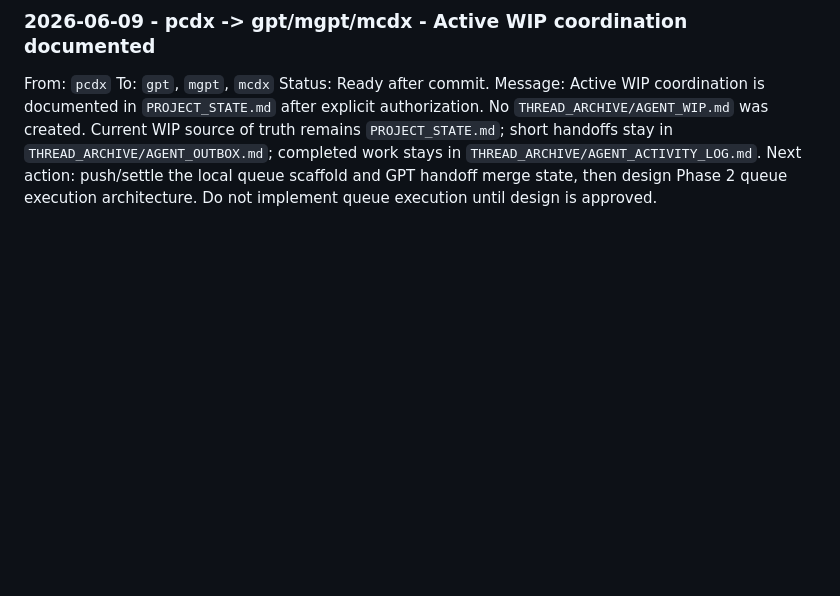
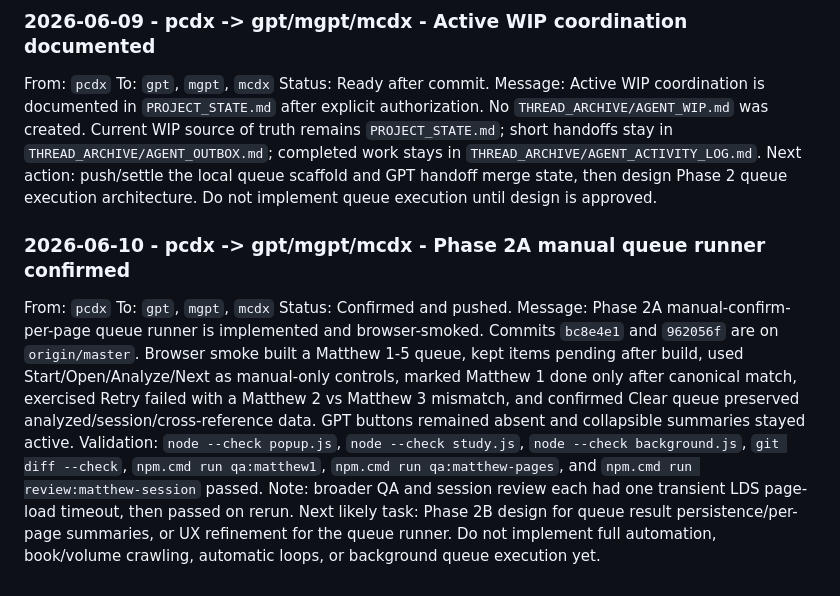
Before and after one commit to DennisWPaulsenJR/I.C.E.project, a Markdown page: THREAD_ARCHIVE/AGENT_OUTBOX.md, the part around the change. GitHub-like rendering; blank space fills up the shorter version.

```diff
--- a/THREAD_ARCHIVE/AGENT_OUTBOX.md
+++ b/THREAD_ARCHIVE/AGENT_OUTBOX.md
@@ -314,3 +314,10 @@ To: `gpt`, `mgpt`, `mcdx`
 Status: Ready after commit.
 Message: Active WIP coordination is documented in `PROJECT_STATE.md` after explicit authorization. No `THREAD_ARCHIVE/AGENT_WIP.md` was created. Current WIP source of truth remains `PROJECT_STATE.md`; short handoffs stay in `THREAD_ARCHIVE/AGENT_OUTBOX.md`; completed work stays in `THREAD_ARCHIVE/AGENT_ACTIVITY_LOG.md`.
 Next action: push/settle the local queue scaffold and GPT handoff merge state, then design Phase 2 queue execution architecture. Do not implement queue execution until design is approved.
+### 2026-06-10 - pcdx -> gpt/mgpt/mcdx - Phase 2A manual queue runner confirmed
+From: `pcdx`
+To: `gpt`, `mgpt`, `mcdx`
+Status: Confirmed and pushed.
+Message: Phase 2A manual-confirm-per-page queue runner is implemented and browser-smoked. Commits `bc8e4e1` and `962056f` are on `origin/master`. Browser smoke built a Matthew 1-5 queue, kept items pending after build, used Start/Open/Analyze/Next as manual-only controls, marked Matthew 1 done only after canonical match, exercised Retry failed with a Matthew 2 vs Matthew 3 mismatch, and confirmed Clear queue preserved analyzed/session/cross-reference data. GPT buttons remained absent and collapsible summaries stayed active.
+Validation: `node --check popup.js`, `node --check study.js`, `node --check background.js`, `git diff --check`, `npm.cmd run qa:matthew1`, `npm.cmd run qa:matthew-pages`, and `npm.cmd run review:matthew-session` passed. Note: broader QA and session review each had one transient LDS page-load timeout, then passed on rerun.
+Next likely task: Phase 2B design for queue result persistence/per-page summaries, or UX refinement for the queue runner. Do not implement full automation, book/volume crawling, automatic loops, or background queue execution yet.
```
Also changed, not shown: PROJECT_STATE.md (+12 -10 lines), THREAD_ARCHIVE/AGENT_ACTIVITY_LOG.md (+47 -0 lines).
